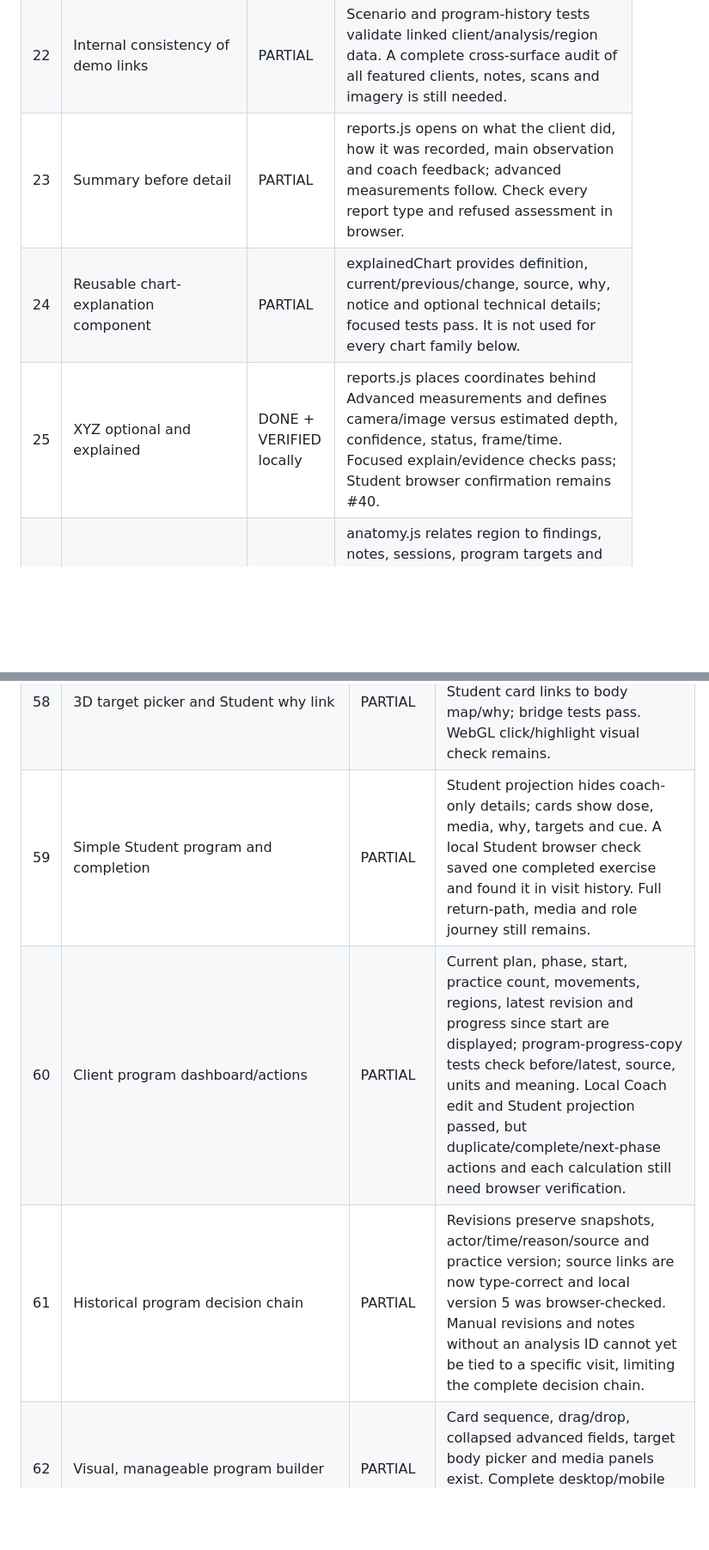
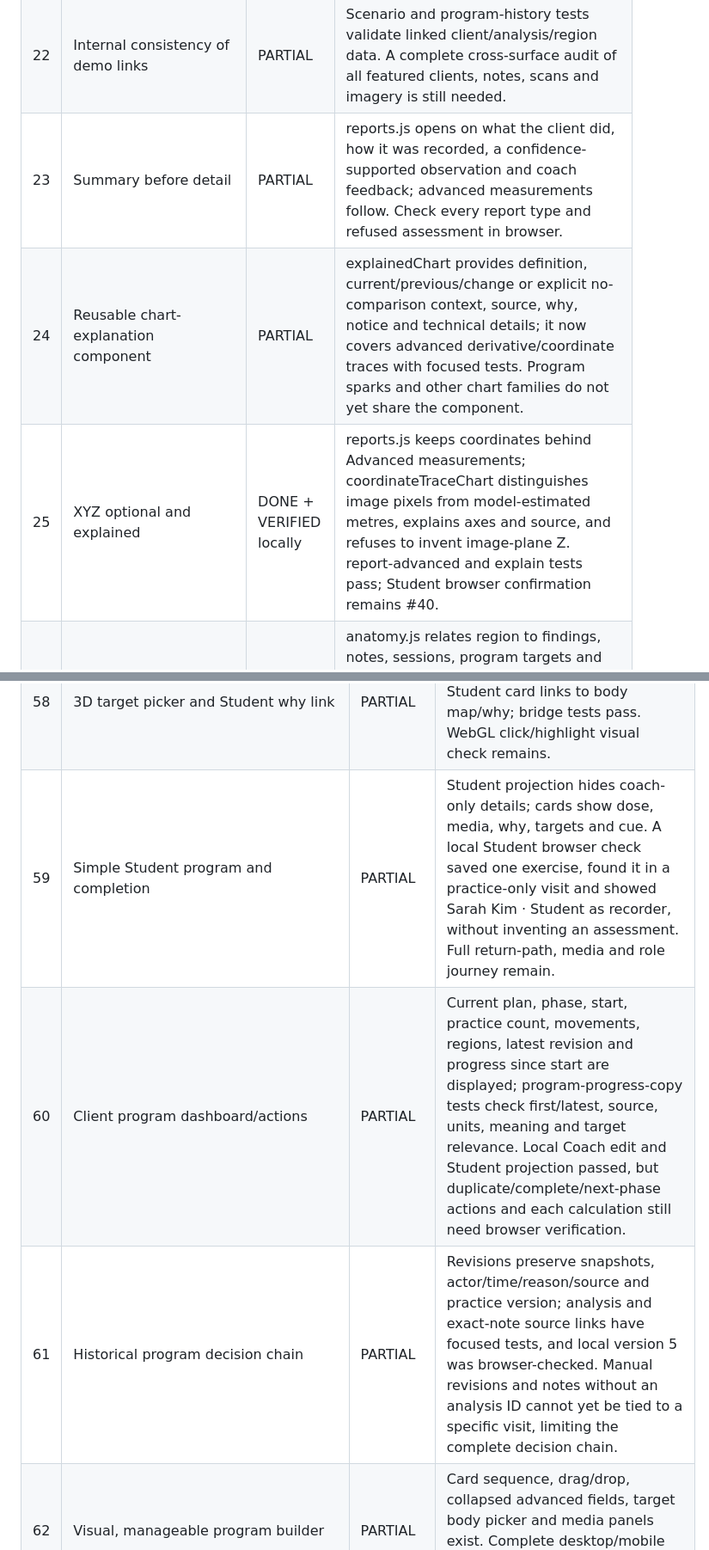
Before and after one commit to sarvarurdushev/Pilates-Yoga-, a Markdown page: docs/CURRENT_SPEC_ACCEPTANCE.md, 2 parts joined by grey strips. Shown at 86% size. Rendered like a GitHub page; blank space fills up the shorter version.

```diff
--- a/docs/CURRENT_SPEC_ACCEPTANCE.md
+++ b/docs/CURRENT_SPEC_ACCEPTANCE.md
@@ -30,8 +30,8 @@ Status meanings: **DONE + VERIFIED locally** means the described behavior has a
 | 20 | At least 15 varied visits for featured demo clients | PARTIAL | seed.py creates 20 visits for seven featured clients across at least 120 days and six for others; test_platform.py checks counts/dates, and its fixture test compares all 120 packaged scenarios with current geometry. Per-client exercise/view variety and the rendered story have not been exhaustively reviewed. |
 | 21 | Believable 3–6 month demo journey | PARTIAL | demo_program_history.py records phases/revisions; seed.py includes trend, variation and setbacks. Confirm each featured client's UI path and scenario-level longitudinal coherence. |
 | 22 | Internal consistency of demo links | PARTIAL | Scenario and program-history tests validate linked client/analysis/region data. A complete cross-surface audit of all featured clients, notes, scans and imagery is still needed. |
-| 23 | Summary before detail | PARTIAL | reports.js opens on what the client did, how it was recorded, main observation and coach feedback; advanced measurements follow. Check every report type and refused assessment in browser. |
-| 24 | Reusable chart-explanation component | PARTIAL | explainedChart provides definition, current/previous/change, source, why, notice and optional technical details; focused tests pass. It is not used for every chart family below. |
-| 25 | XYZ optional and explained | DONE + VERIFIED locally | reports.js places coordinates behind Advanced measurements and defines camera/image versus estimated depth, confidence, status, frame/time. Focused explain/evidence checks pass; Student browser confirmation remains #40. |
+| 23 | Summary before detail | PARTIAL | reports.js opens on what the client did, how it was recorded, a confidence-supported observation and coach feedback; advanced measurements follow. Check every report type and refused assessment in browser. |
+| 24 | Reusable chart-explanation component | PARTIAL | explainedChart provides definition, current/previous/change or explicit no-comparison context, source, why, notice and technical details; it now covers advanced derivative/coordinate traces with focused tests. Program sparks and other chart families do not yet share the component. |
+| 25 | XYZ optional and explained | DONE + VERIFIED locally | reports.js keeps coordinates behind Advanced measurements; coordinateTraceChart distinguishes image pixels from model-estimated metres, explains axes and source, and refuses to invent image-plane Z. report-advanced and explain tests pass; Student browser confirmation remains #40. |
 | 26 | 3D anatomy as client body map | PARTIAL | anatomy.js relates region to findings, notes, sessions, program targets and latest trend; exact-linked scan notes were browser-checked. The in-app browser did not provide WebGL, so actual 3D visual highlighting and all-region data checks remain. |
 | 27 | Progressive disclosure | PARTIAL | Report summary, details and Advanced measurements plus program card disclosures are present. Screen-density review at desktop/mobile sizes is pending. |
@@ -71,9 +71,9 @@ Status meanings: **DONE + VERIFIED locally** means the described behavior has a
 | 56 | Finding directly seeds a program decision | PARTIAL | Report finding links into client program context and seeds target region/source analysis; Coach can search or create movements there. Full finding → choose/create → save → return browser path remains. |
 | 57 | Custom coach exercise and library scope | PARTIAL | Program editor creates program-only, personal or organization exercises, then supports advanced step details/media; backend authorization exists. Verify all scope permissions and photo/video/reference attachment to new custom exercise in browser. |
 | 58 | 3D target picker and Student why link | PARTIAL | Atlas postMessage selection updates plan/step targets and Student card links to body map/why; bridge tests pass. WebGL click/highlight visual check remains. |
-| 59 | Simple Student program and completion | PARTIAL | Student projection hides coach-only details; cards show dose, media, why, targets and cue. A local Student browser check saved one completed exercise and found it in visit history. Full return-path, media and role journey still remains. |
-| 60 | Client program dashboard/actions | PARTIAL | Current plan, phase, start, practice count, movements, regions, latest revision and progress since start are displayed; program-progress-copy tests check before/latest, source, units and meaning. Local Coach edit and Student projection passed, but duplicate/complete/next-phase actions and each calculation still need browser verification. |
-| 61 | Historical program decision chain | PARTIAL | Revisions preserve snapshots, actor/time/reason/source and practice version; source links are now type-correct and local version 5 was browser-checked. Manual revisions and notes without an analysis ID cannot yet be tied to a specific visit, limiting the complete decision chain. |
+| 59 | Simple Student program and completion | PARTIAL | Student projection hides coach-only details; cards show dose, media, why, targets and cue. A local Student browser check saved one exercise, found it in a practice-only visit and showed Sarah Kim · Student as recorder, without inventing an assessment. Full return-path, media and role journey remain. |
+| 60 | Client program dashboard/actions | PARTIAL | Current plan, phase, start, practice count, movements, regions, latest revision and progress since start are displayed; program-progress-copy tests check first/latest, source, units, meaning and target relevance. Local Coach edit and Student projection passed, but duplicate/complete/next-phase actions and each calculation still need browser verification. |
+| 61 | Historical program decision chain | PARTIAL | Revisions preserve snapshots, actor/time/reason/source and practice version; analysis and exact-note source links have focused tests, and local version 5 was browser-checked. Manual revisions and notes without an analysis ID cannot yet be tied to a specific visit, limiting the complete decision chain. |
 | 62 | Visual, manageable program builder | PARTIAL | Card sequence, drag/drop, collapsed advanced fields, target body picker and media panels exist. Complete desktop/mobile usability and real camera/media browser checks remain. |
 | 63 | Every program acceptance criterion | OPEN | Direct recording and distinct source labels have automated checks, but real camera/media browser testing, visual 3D picker, complete Coach/Student journeys and hosted persistence remain. |
 
```
Also changed, not shown: other parts of docs/CURRENT_SPEC_ACCEPTANCE.md (+19 -19 lines).
